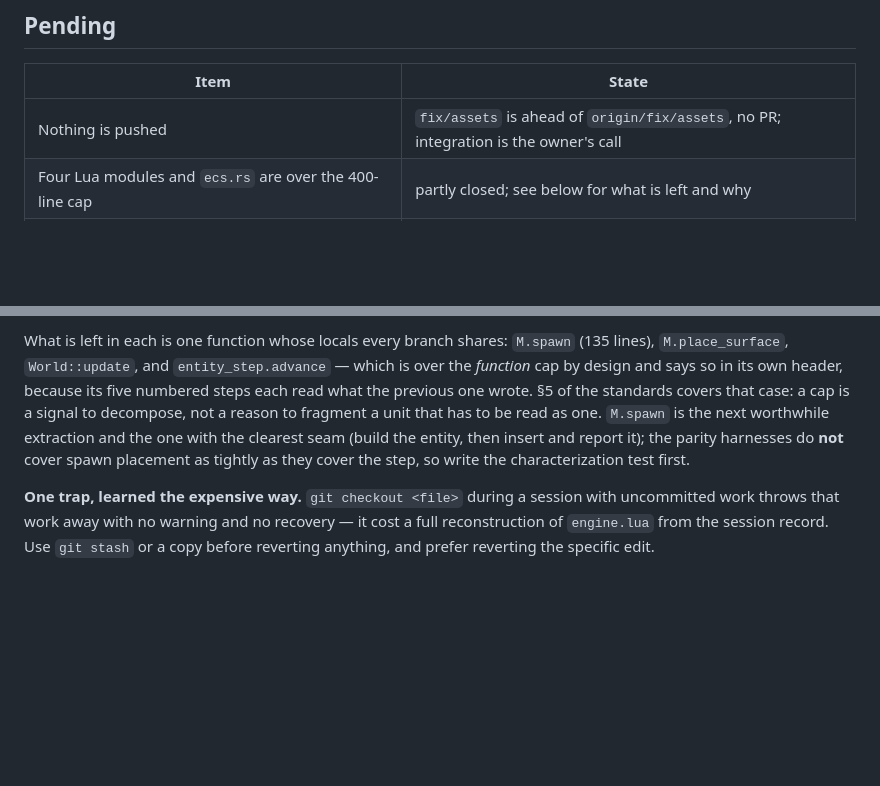
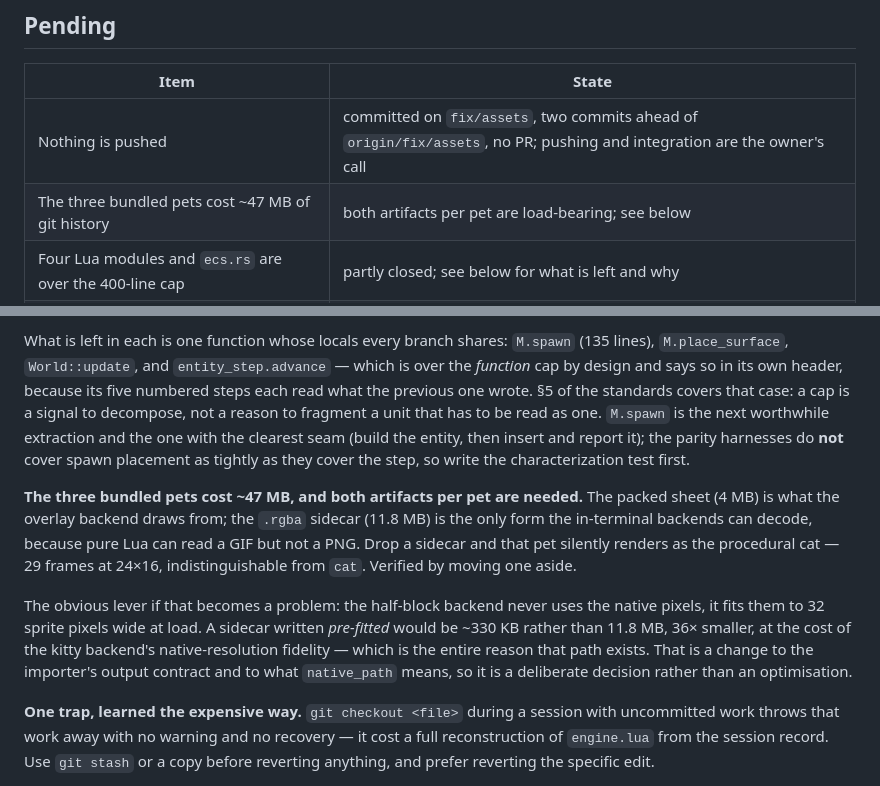
Before and after one commit to igmrrf/distract.nvim, a Markdown page: HANDOFF.md, 2 parts joined by grey strips. Rendered like a GitHub page; blank space fills up the shorter version.

Commit message:
docs(handoff): record the asset size tradeoff and the push state

```diff
--- a/HANDOFF.md
+++ b/HANDOFF.md
@@ -24,7 +24,8 @@ deliberately not a record of what shipped:
 
 | Item | State |
 |---|---|
-| Nothing is pushed | `fix/assets` is ahead of `origin/fix/assets`, no PR; integration is the owner's call |
+| Nothing is pushed | committed on `fix/assets`, two commits ahead of `origin/fix/assets`, no PR; pushing and integration are the owner's call |
+| The three bundled pets cost ~47 MB of git history | both artifacts per pet are load-bearing; see below |
 | Four Lua modules and `ecs.rs` are over the 400-line cap | partly closed; see below for what is left and why |
 | Three gallery pets ship as built-ins; nothing else from either gallery may | the rule is the licence, not the source — see below |
 | The first draw of a GIF asset hitches | 130–375 ms, once per asset; not fixed, see below |
@@ -394,6 +395,20 @@ worthwhile extraction and the one with the clearest seam (build the entity, then
 insert and report it); the parity harnesses do **not** cover spawn placement as
 tightly as they cover the step, so write the characterization test first.
 
+**The three bundled pets cost ~47 MB, and both artifacts per pet are needed.** The
+packed sheet (4 MB) is what the overlay backend draws from; the `.rgba` sidecar
+(11.8 MB) is the only form the in-terminal backends can decode, because pure Lua
+can read a GIF but not a PNG. Drop a sidecar and that pet silently renders as the
+procedural cat — 29 frames at 24×16, indistinguishable from `cat`. Verified by
+moving one aside.
+
+The obvious lever if that becomes a problem: the half-block backend never uses the
+native pixels, it fits them to 32 sprite pixels wide at load. A sidecar written
+*pre-fitted* would be ~330 KB rather than 11.8 MB, 36× smaller, at the cost of the
+kitty backend's native-resolution fidelity — which is the entire reason that path
+exists. That is a change to the importer's output contract and to what
+`native_path` means, so it is a deliberate decision rather than an optimisation.
+
 **One trap, learned the expensive way.** `git checkout <file>` during a session with
 uncommitted work throws that work away with no warning and no recovery — it cost a
 full reconstruction of `engine.lua` from the session record. Use `git stash` or a
```
